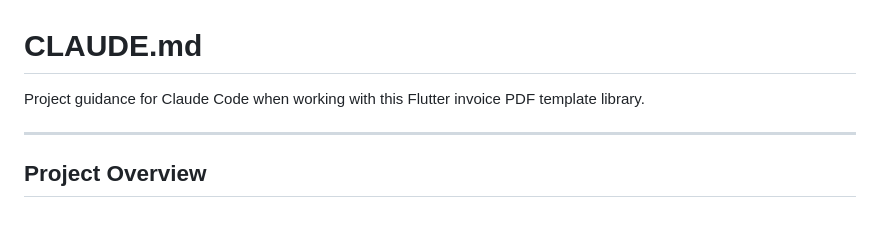
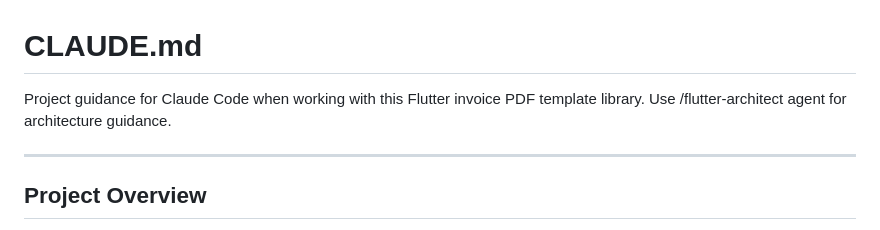
Before and after one commit to Unity2Blender/billing_templates, a Markdown page: CLAUDE.md, the part around the change. GitHub-like rendering.

Commit message:
Uses /flutter-architect agent

```diff
--- a/CLAUDE.md
+++ b/CLAUDE.md
@@ -1,6 +1,6 @@
 # CLAUDE.md
 
-Project guidance for Claude Code when working with this Flutter invoice PDF template library.
+Project guidance for Claude Code when working with this Flutter invoice PDF template library. Use /flutter-architect agent for architecture guidance.
 
 ---
 
```
Also changed, not shown: .claude/agents/flutter-architect.md (added, +219 -0 lines), PubSpecImportGuide.md (+12 -15 lines).
